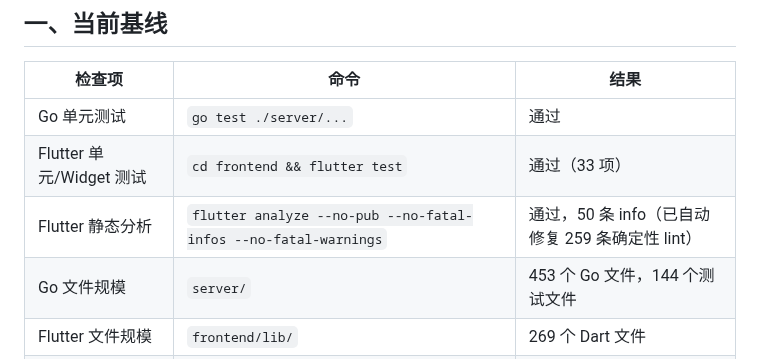
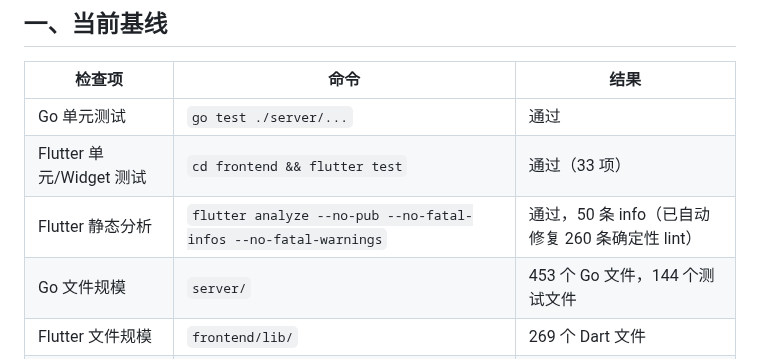
Before and after one commit to dll/wxx, a Markdown page: docs/refactor-baseline.md, the part around the change. Rendered like a GitHub page.

```diff
--- a/docs/refactor-baseline.md
+++ b/docs/refactor-baseline.md
@@ -8,7 +8,7 @@
 |---|---|---|
 | Go 单元测试 | `go test ./server/...` | 通过 |
 | Flutter 单元/Widget 测试 | `cd frontend && flutter test` | 通过（33 项） |
-| Flutter 静态分析 | `flutter analyze --no-pub --no-fatal-infos --no-fatal-warnings` | 通过，50 条 info（已自动修复 259 条确定性 lint） |
+| Flutter 静态分析 | `flutter analyze --no-pub --no-fatal-infos --no-fatal-warnings` | 通过，50 条 info（已自动修复 260 条确定性 lint） |
 | Go 文件规模 | `server/` | 453 个 Go 文件，144 个测试文件 |
 | Flutter 文件规模 | `frontend/lib/` | 269 个 Dart 文件 |
 | 数据库迁移 | `server/migrations/` | 114 个迁移 |
```
